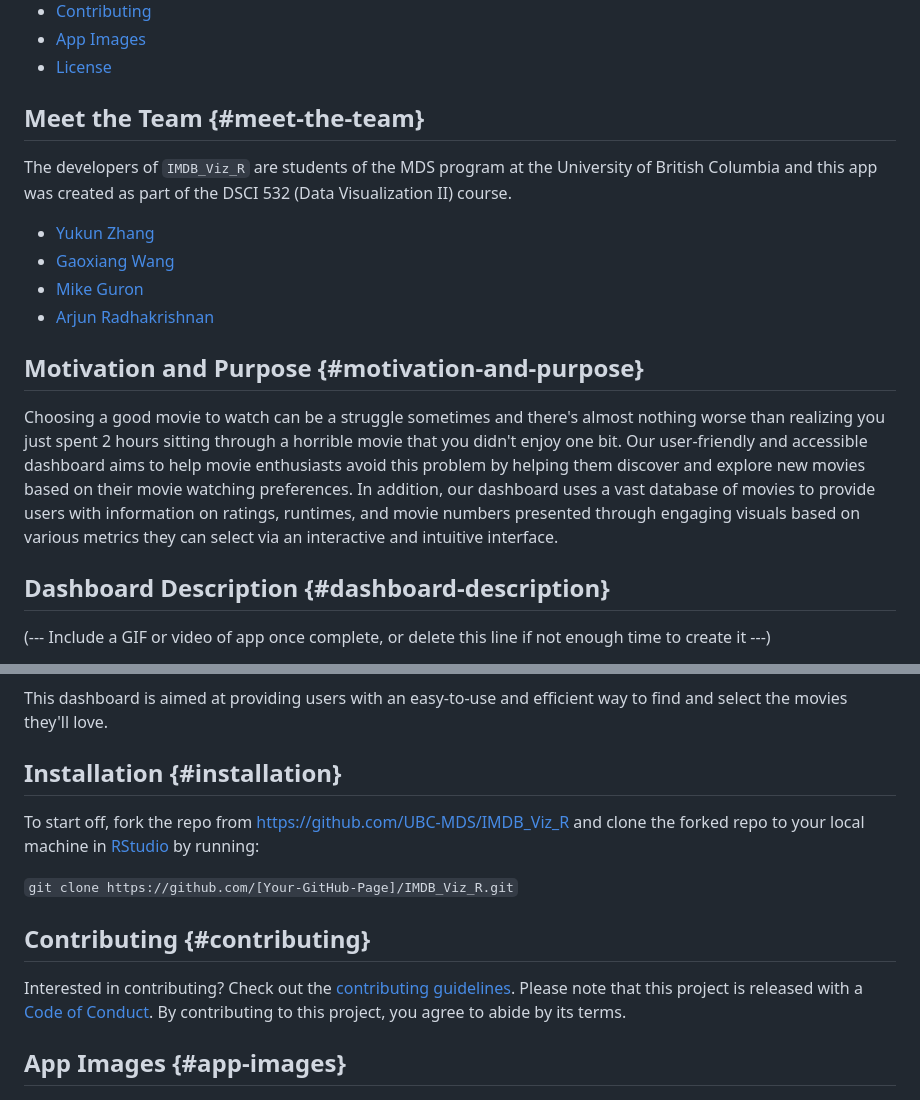
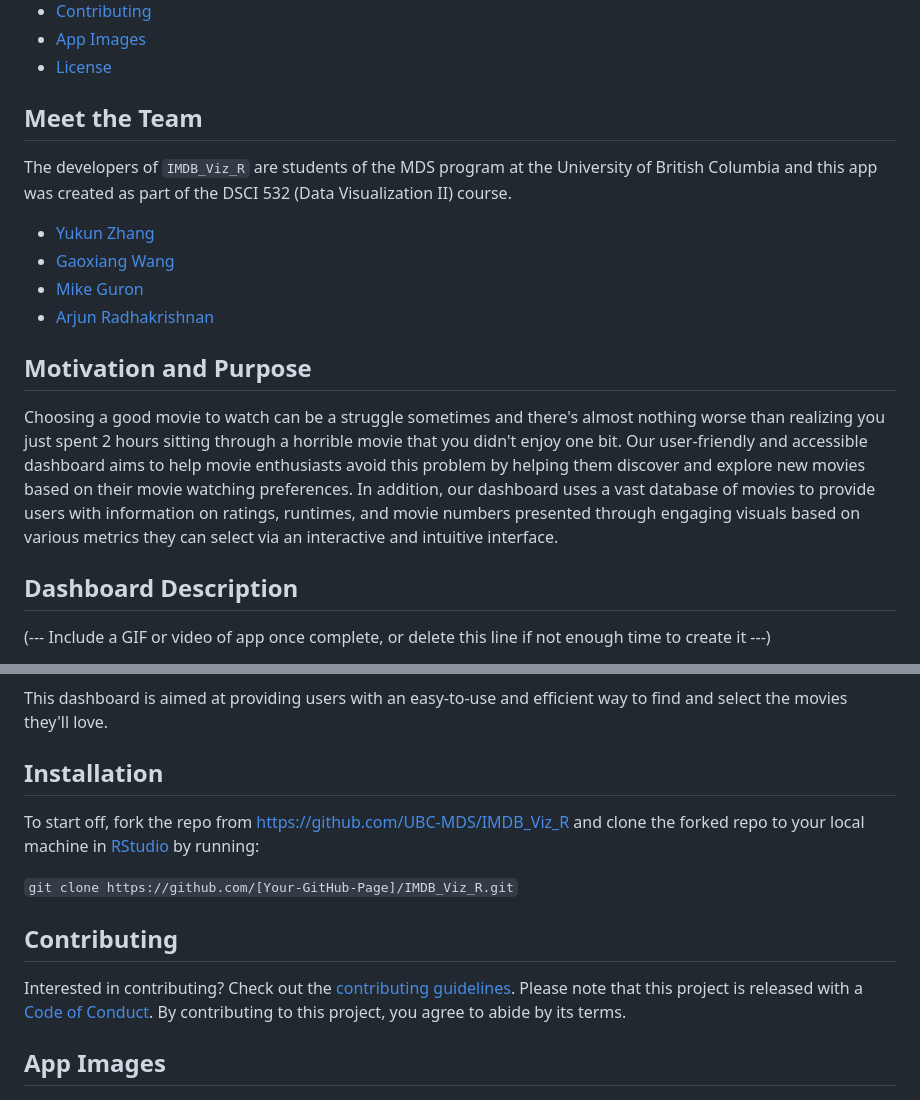
Before and after one commit to UBC-MDS/532_G11, a Markdown page: README.md, 2 parts joined by grey strips. GitHub-like rendering.

Commit message:
fix typos

```diff
--- a/README.md
+++ b/README.md
@@ -16,7 +16,7 @@ To read more about our wonderful app, feel free to jump over to one of the secti
 -   [App Images](#app-images)
 -   [License](#license)
 
-## Meet the Team {#meet-the-team}
+## Meet the Team
 
 The developers of `IMDB_Viz_R` are students of the MDS program at the University of British Columbia and this app was created as part of the DSCI 532 (Data Visualization II) course.
 
@@ -25,11 +25,10 @@ The developers of `IMDB_Viz_R` are students of the MDS program at the University
 -   [Mike Guron](https://github.com/mikeguron)
 -   [Arjun Radhakrishnan](https://github.com/rkrishnan-arjun)
 
-## Motivation and Purpose {#motivation-and-purpose}
-
+## Motivation and Purpose
 Choosing a good movie to watch can be a struggle sometimes and there's almost nothing worse than realizing you just spent 2 hours sitting through a horrible movie that you didn't enjoy one bit. Our user-friendly and accessible dashboard aims to help movie enthusiasts avoid this problem by helping them discover and explore new movies based on their movie watching preferences. In addition, our dashboard uses a vast database of movies to provide users with information on ratings, runtimes, and movie numbers presented through engaging visuals based on various metrics they can select via an interactive and intuitive interface.
 
-## Dashboard Description {#dashboard-description}
+## Dashboard Description
 
 (--- Include a GIF or video of app once complete, or delete this line if not enough time to create it ---)
 
@@ -45,17 +44,17 @@ The boxplots and bar chart are coloured by genres and will update as the user va
 
 This dashboard is aimed at providing users with an easy-to-use and efficient way to find and select the movies they'll love.
 
-## Installation {#installation}
+## Installation
 
 To start off, fork the repo from <https://github.com/UBC-MDS/IMDB_Viz_R> and clone the forked repo to your local machine in [RStudio](https://posit.co/download/rstudio-desktop/) by running:
 
 `git clone https://github.com/[Your-GitHub-Page]/IMDB_Viz_R.git`
 
-## Contributing {#contributing}
+## Contributing
 
 Interested in contributing? Check out the [contributing guidelines](https://github.com/UBC-MDS/IMDB_Viz_R/blob/main/CONTRIBUTING.md). Please note that this project is released with a [Code of Conduct](https://github.com/UBC-MDS/IMDB_Viz_R/blob/main/CODE_OF_CONDUCT.md). By contributing to this project, you agree to abide by its terms.
 
-## App Images {#app-images}
+## App Images
 
 <img src="images/Recommendations.JPG"/>
 
```
